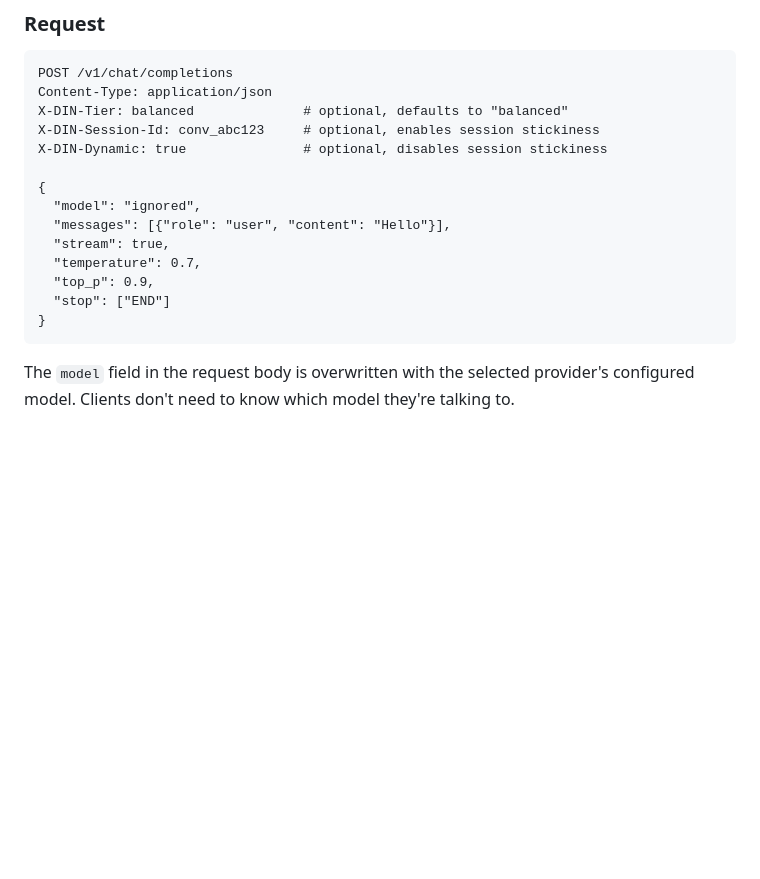
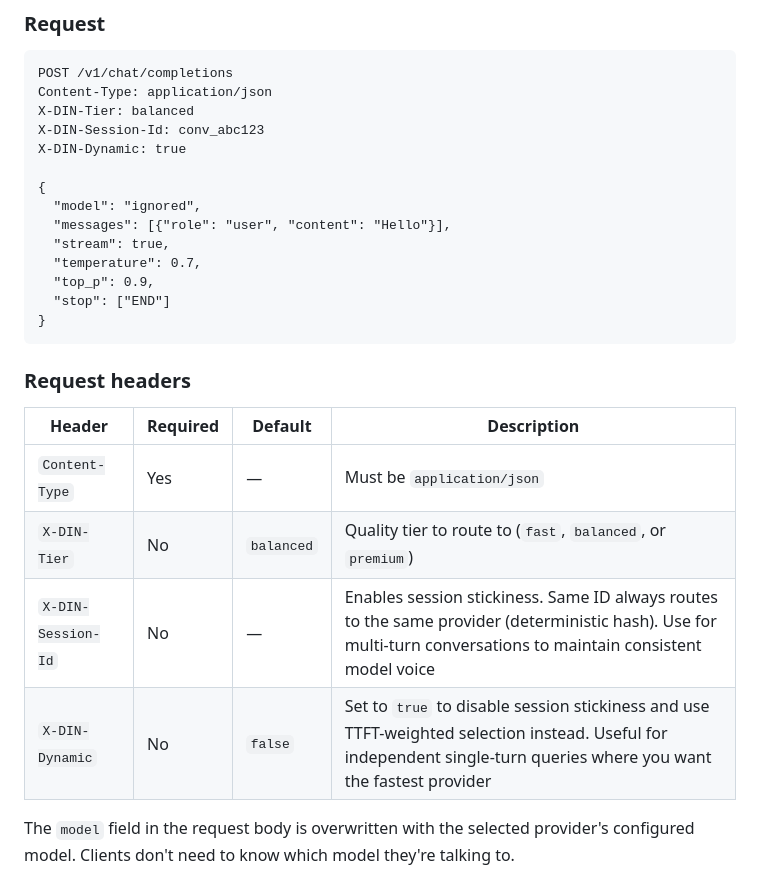
Before and after one commit to DIN-center/din-caddy-plugins, a Markdown page: docs/ai-smart-routing.md, the part around the change. Drawn GitHub-style; blank space fills up the shorter version.

Commit message:
docs(ai): add request headers table to routing docs

````diff
--- a/docs/ai-smart-routing.md
+++ b/docs/ai-smart-routing.md
@@ -115,9 +115,9 @@ The module validates configuration at two points:
 ```
 POST /v1/chat/completions
 Content-Type: application/json
-X-DIN-Tier: balanced              # optional, defaults to "balanced"
-X-DIN-Session-Id: conv_abc123     # optional, enables session stickiness
-X-DIN-Dynamic: true               # optional, disables session stickiness
+X-DIN-Tier: balanced
+X-DIN-Session-Id: conv_abc123
+X-DIN-Dynamic: true
 
 {
   "model": "ignored",
@@ -128,6 +128,15 @@ X-DIN-Dynamic: true               # optional, disables session stickiness
   "stop": ["END"]
 }
 ```
+
+### Request headers
+
+| Header | Required | Default | Description |
+|--------|----------|---------|-------------|
+| `Content-Type` | Yes | — | Must be `application/json` |
+| `X-DIN-Tier` | No | `balanced` | Quality tier to route to (`fast`, `balanced`, or `premium`) |
+| `X-DIN-Session-Id` | No | — | Enables session stickiness. Same ID always routes to the same provider (deterministic hash). Use for multi-turn conversations to maintain consistent model voice |
+| `X-DIN-Dynamic` | No | `false` | Set to `true` to disable session stickiness and use TTFT-weighted selection instead. Useful for independent single-turn queries where you want the fastest provider |
 
 The `model` field in the request body is overwritten with the selected provider's configured model. Clients don't need to know which model they're talking to.
 
````
